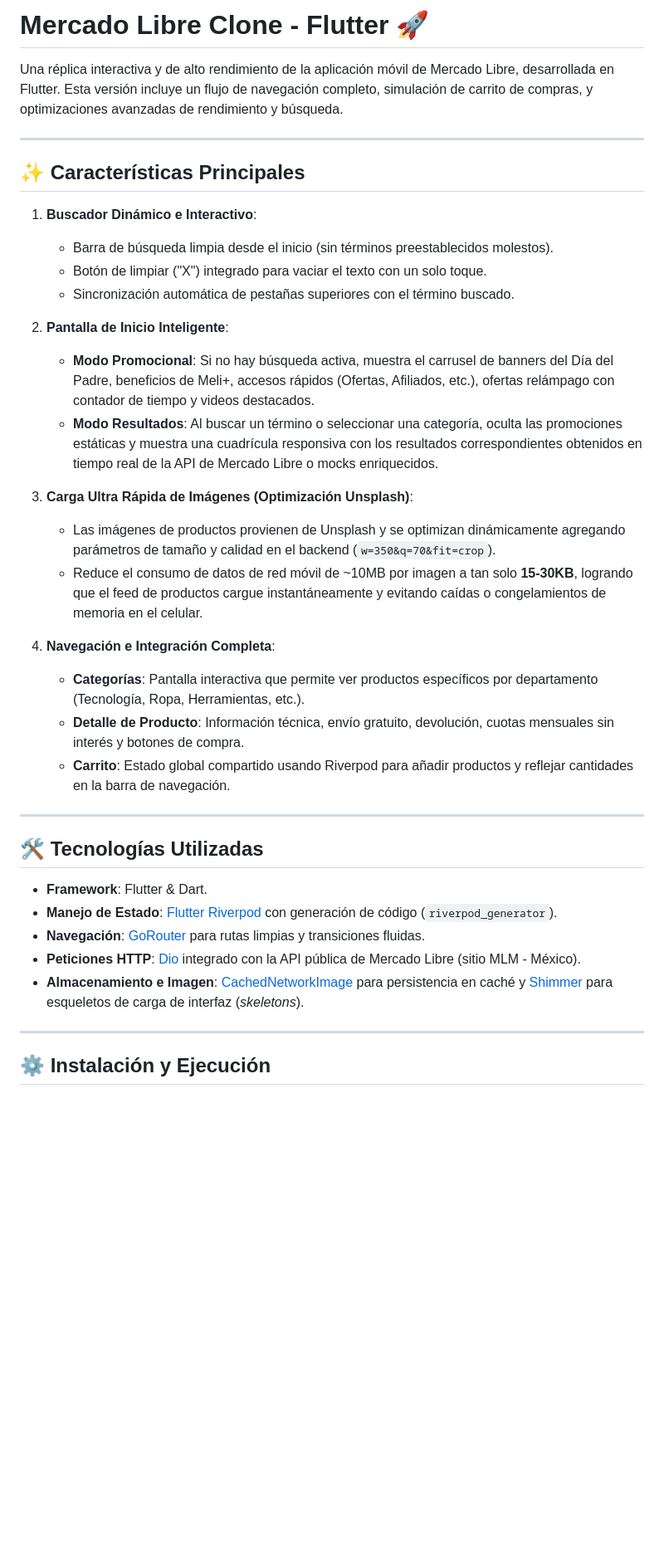
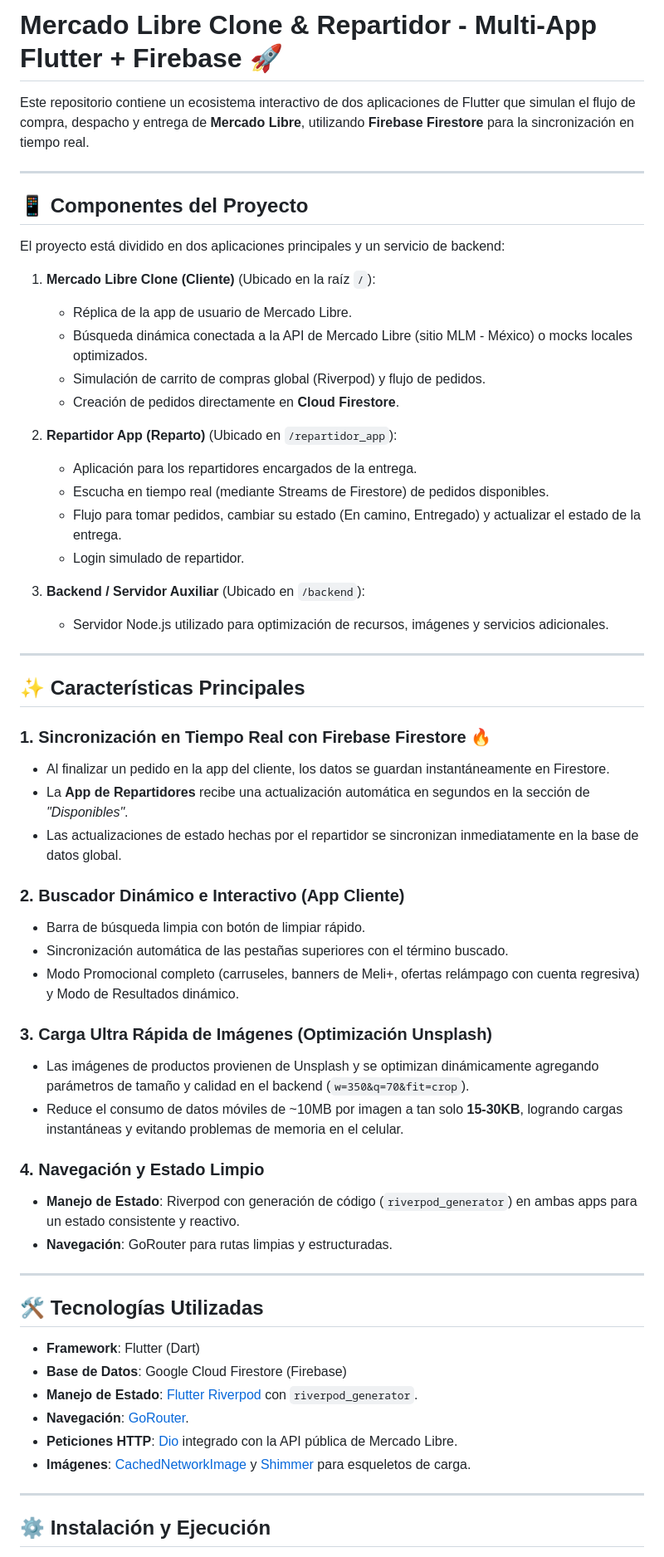
Before and after one commit to manolokogamerx45-beep/Meli360, a Markdown page: README.md, the part around one of its changes. Shown at 83% size. Rendered like a GitHub page; blank space fills up the shorter version.

Commit message:
docs: actualizar README con detalles de la arquitectura multi-app y Firebase

```diff
--- a/README.md
+++ b/README.md
@@ -1,38 +1,60 @@
-# Mercado Libre Clone - Flutter 🚀
+# Mercado Libre Clone & Repartidor - Multi-App Flutter + Firebase 🚀
 
-Una réplica interactiva y de alto rendimiento de la aplicación móvil de Mercado Libre, desarrollada en Flutter. Esta versión incluye un flujo de navegación completo, simulación de carrito de compras, y optimizaciones avanzadas de rendimiento y búsqueda.
+Este repositorio contiene un ecosistema interactivo de dos aplicaciones de Flutter que simulan el flujo de compra, despacho y entrega de **Mercado Libre**, utilizando **Firebase Firestore** para la sincronización en tiempo real.
+
+---
+
+## 📱 Componentes del Proyecto
+
+El proyecto está dividido en dos aplicaciones principales y un servicio de backend:
+
+1. **Mercado Libre Clone (Cliente)** (Ubicado en la raíz `/`):
+   - Réplica de la app de usuario de Mercado Libre.
+   - Búsqueda dinámica conectada a la API de Mercado Libre (sitio MLM - México) o mocks locales optimizados.
+   - Simulación de carrito de compras global (Riverpod) y flujo de pedidos.
+   - Creación de pedidos directamente en **Cloud Firestore**.
+
+2. **Repartidor App (Reparto)** (Ubicado en `/repartidor_app`):
+   - Aplicación para los repartidores encargados de la entrega.
+   - Escucha en tiempo real (mediante Streams de Firestore) de pedidos disponibles.
+   - Flujo para tomar pedidos, cambiar su estado (En camino, Entregado) y actualizar el estado de la entrega.
+   - Login simulado de repartidor.
+
+3. **Backend / Servidor Auxiliar** (Ubicado en `/backend`):
+   - Servidor Node.js utilizado para optimización de recursos, imágenes y servicios adicionales.
 
 ---
 
 ## ✨ Características Principales
 
-1. **Buscador Dinámico e Interactivo**:
-   - Barra de búsqueda limpia desde el inicio (sin términos preestablecidos molestos).
-   - Botón de limpiar ("X") integrado para vaciar el texto con un solo toque.
-   - Sincronización automática de pestañas superiores con el término buscado.
+### 1. Sincronización en Tiempo Real con Firebase Firestore 🔥
+- Al finalizar un pedido en la app del cliente, los datos se guardan instantáneamente en Firestore.
+- La **App de Repartidores** recibe una actualización automática en segundos en la sección de *"Disponibles"*.
+- Las actualizaciones de estado hechas por el repartidor se sincronizan inmediatamente en la base de datos global.
 
-2. **Pantalla de Inicio Inteligente**:
-   - **Modo Promocional**: Si no hay búsqueda activa, muestra el carrusel de banners del Día del Padre, beneficios de Meli+, accesos rápidos (Ofertas, Afiliados, etc.), ofertas relámpago con contador de tiempo y videos destacados.
-   - **Modo Resultados**: Al buscar un término o seleccionar una categoría, oculta las promociones estáticas y muestra una cuadrícula responsiva con los resultados correspondientes obtenidos en tiempo real de la API de Mercado Libre o mocks enriquecidos.
+### 2. Buscador Dinámico e Interactivo (App Cliente)
+- Barra de búsqueda limpia con botón de limpiar rápido.
+- Sincronización automática de las pestañas superiores con el término buscado.
+- Modo Promocional completo (carruseles, banners de Meli+, ofertas relámpago con cuenta regresiva) y Modo de Resultados dinámico.
 
-3. **Carga Ultra Rápida de Imágenes (Optimización Unsplash)**:
-   - Las imágenes de productos provienen de Unsplash y se optimizan dinámicamente agregando parámetros de tamaño y calidad en el backend (`w=350&q=70&fit=crop`).
-   - Reduce el consumo de datos de red móvil de ~10MB por imagen a tan solo **15-30KB**, logrando que el feed de productos cargue instantáneamente y evitando caídas o congelamientos de memoria en el celular.
+### 3. Carga Ultra Rápida de Imágenes (Optimización Unsplash)
+- Las imágenes de productos provienen de Unsplash y se optimizan dinámicamente agregando parámetros de tamaño y calidad en el backend (`w=350&q=70&fit=crop`).
+- Reduce el consumo de datos móviles de ~10MB por imagen a tan solo **15-30KB**, logrando cargas instantáneas y evitando problemas de memoria en el celular.
 
-4. **Navegación e Integración Completa**:
-   - **Categorías**: Pantalla interactiva que permite ver productos específicos por departamento (Tecnología, Ropa, Herramientas, etc.).
-   - **Detalle de Producto**: Información técnica, envío gratuito, devolución, cuotas mensuales sin interés y botones de compra.
-   - **Carrito**: Estado global compartido usando Riverpod para añadir productos y reflejar cantidades en la barra de navegación.
+### 4. Navegación y Estado Limpio
+- **Manejo de Estado**: Riverpod con generación de código (`riverpod_generator`) en ambas apps para un estado consistente y reactivo.
+- **Navegación**: GoRouter para rutas limpias y estructuradas.
 
 ---
 
 ## 🛠️ Tecnologías Utilizadas
 
-* **Framework**: Flutter & Dart.
-* **Manejo de Estado**: [Flutter Riverpod](https://riverpod.dev/) con generación de código (`riverpod_generator`).
-* **Navegación**: [GoRouter](https://pub.dev/packages/go_router) para rutas limpias y transiciones fluidas.
-* **Peticiones HTTP**: [Dio](https://pub.dev/packages/dio) integrado con la API pública de Mercado Libre (sitio MLM - México).
-* **Almacenamiento e Imagen**: [CachedNetworkImage](https://pub.dev/packages/cached_network_image) para persistencia en caché y [Shimmer](https://pub.dev/packages/shimmer) para esqueletos de carga de interfaz (*skeletons*).
+* **Framework**: Flutter (Dart)
+* **Base de Datos**: Google Cloud Firestore (Firebase)
+* **Manejo de Estado**: [Flutter Riverpod](https://riverpod.dev/) con `riverpod_generator`.
+* **Navegación**: [GoRouter](https://pub.dev/packages/go_router).
+* **Peticiones HTTP**: [Dio](https://pub.dev/packages/dio) integrado con la API pública de Mercado Libre.
+* **Imágenes**: [CachedNetworkImage](https://pub.dev/packages/cached_network_image) y [Shimmer](https://pub.dev/packages/shimmer) para esqueletos de carga.
 
 ---
 
```
Also changed, not shown: other parts of README.md (+49 -12 lines).
